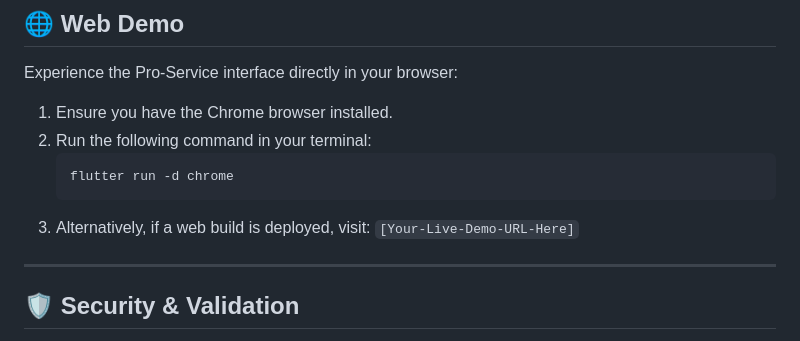
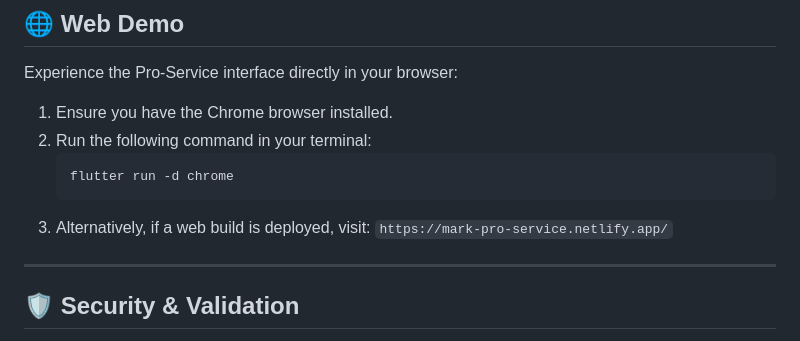
Before and after one commit to Mark1william11/pro-service-flutter, a Markdown page: README.md, the part around the change. GitHub-like rendering.

````diff
--- a/README.md
+++ b/README.md
@@ -66,7 +66,7 @@ Experience the Pro-Service interface directly in your browser:
    ```bash
    flutter run -d chrome
    ```
-3. Alternatively, if a web build is deployed, visit: `[Your-Live-Demo-URL-Here]`
+3. Alternatively, if a web build is deployed, visit: `https://mark-pro-service.netlify.app/`
 
 ---
 
````
